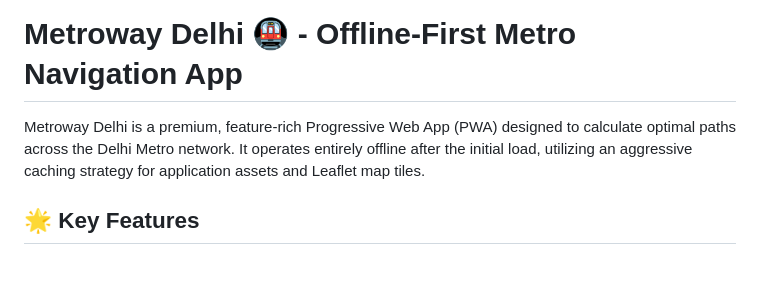
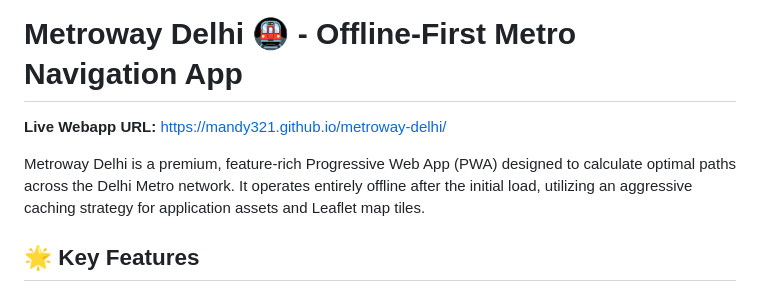
Before and after one commit to mandy321/Metroway-Delhi-Metro, a Markdown page: README.md, the part around the change. Rendered like a GitHub page; blank space fills up the shorter version.

Commit message:
docs: add live webapp demo link to README

```diff
--- a/README.md
+++ b/README.md
@@ -1,6 +1,9 @@
 # Metroway Delhi 🚇 - Offline-First Metro Navigation App
 
+**Live Webapp URL:** [https://mandy321.github.io/metroway-delhi/](https://mandy321.github.io/metroway-delhi/)
+
 Metroway Delhi is a premium, feature-rich Progressive Web App (PWA) designed to calculate optimal paths across the Delhi Metro network. It operates entirely offline after the initial load, utilizing an aggressive caching strategy for application assets and Leaflet map tiles.
+
 
 ## 🌟 Key Features
 - **Smart Path Routing:** Uses a modified Dijkstra's algorithm supporting 4 routing modes (Balanced, Fastest, Least Crowd, Women's Safety) with an added +5 mins line interchange penalty for realistic travel estimation.
```
